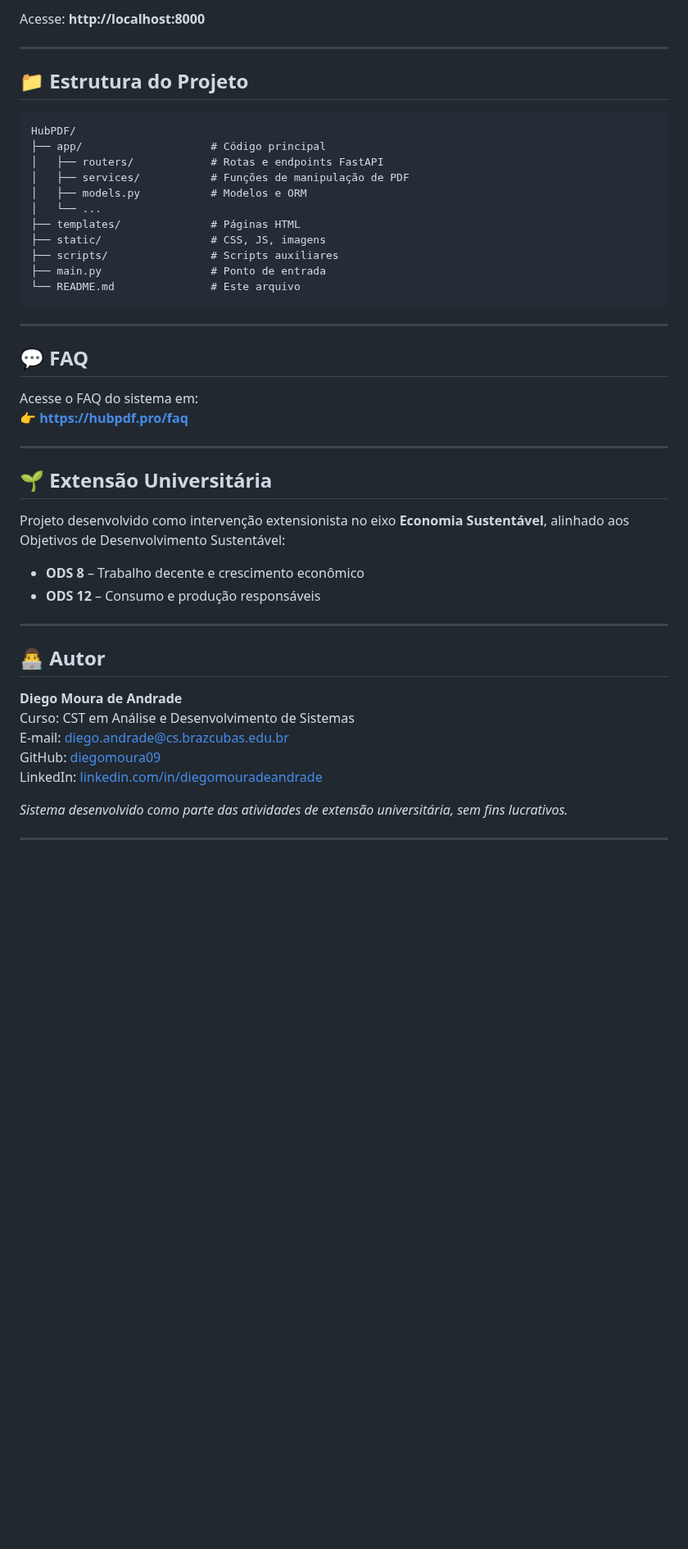
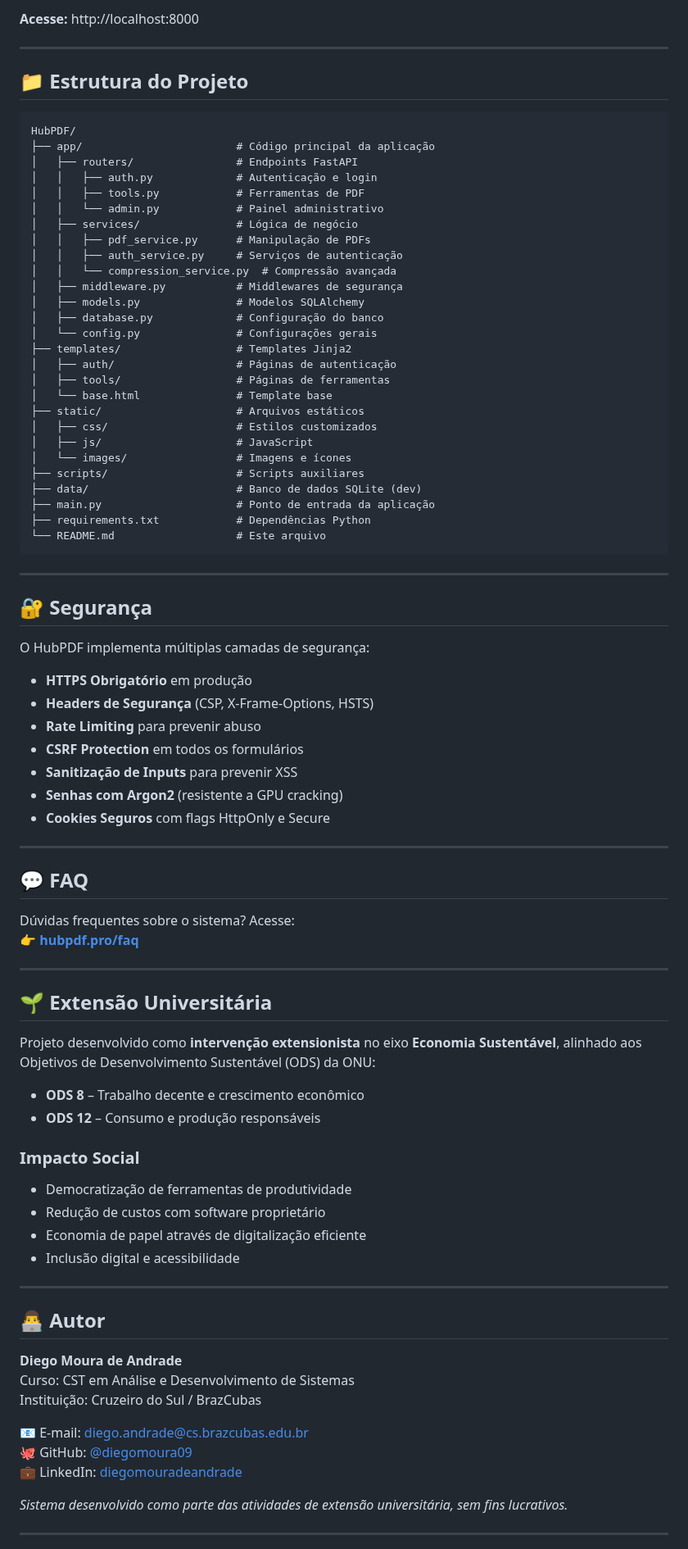
Before and after one commit to diegomoura09/HubPDF, a Markdown page: README.md, the part around one of its changes. Shown at 82% size. Rendered like a GitHub page; blank space fills up the shorter version.

````diff
--- a/README.md
+++ b/README.md
@@ -62,46 +143,88 @@ CSRF_SECRET=...
 ```
 
-Acesse: **http://localhost:8000**
+**Acesse:** http://localhost:8000
 
 ---
 
 ## 📁 Estrutura do Projeto
+
 ```
 HubPDF/
-├── app/                    # Código principal
-│   ├── routers/            # Rotas e endpoints FastAPI
-│   ├── services/           # Funções de manipulação de PDF
-│   ├── models.py           # Modelos e ORM
-│   └── ...
-├── templates/              # Páginas HTML
-├── static/                 # CSS, JS, imagens
-├── scripts/                # Scripts auxiliares
-├── main.py                 # Ponto de entrada
-└── README.md               # Este arquivo
+├── app/                        # Código principal da aplicação
+│   ├── routers/                # Endpoints FastAPI
+│   │   ├── auth.py             # Autenticação e login
+│   │   ├── tools.py            # Ferramentas de PDF
+│   │   └── admin.py            # Painel administrativo
+│   ├── services/               # Lógica de negócio
+│   │   ├── pdf_service.py      # Manipulação de PDFs
+│   │   ├── auth_service.py     # Serviços de autenticação
+│   │   └── compression_service.py  # Compressão avançada
+│   ├── middleware.py           # Middlewares de segurança
+│   ├── models.py               # Modelos SQLAlchemy
+│   ├── database.py             # Configuração do banco
+│   └── config.py               # Configurações gerais
+├── templates/                  # Templates Jinja2
+│   ├── auth/                   # Páginas de autenticação
+│   ├── tools/                  # Páginas de ferramentas
+│   └── base.html               # Template base
+├── static/                     # Arquivos estáticos
+│   ├── css/                    # Estilos customizados
+│   ├── js/                     # JavaScript
+│   └── images/                 # Imagens e ícones
+├── scripts/                    # Scripts auxiliares
+├── data/                       # Banco de dados SQLite (dev)
+├── main.py                     # Ponto de entrada da aplicação
+├── requirements.txt            # Dependências Python
+└── README.md                   # Este arquivo
 ```
 
 ---
 
+## 🔐 Segurança
+
+O HubPDF implementa múltiplas camadas de segurança:
+
+- **HTTPS Obrigatório** em produção
+- **Headers de Segurança** (CSP, X-Frame-Options, HSTS)
+- **Rate Limiting** para prevenir abuso
+- **CSRF Protection** em todos os formulários
+- **Sanitização de Inputs** para prevenir XSS
+- **Senhas com Argon2** (resistente a GPU cracking)
+- **Cookies Seguros** com flags HttpOnly e Secure
+
+---
+
 ## 💬 FAQ
-Acesse o FAQ do sistema em:
-👉 **https://hubpdf.pro/faq**
+
+Dúvidas frequentes sobre o sistema? Acesse:
+👉 **[hubpdf.pro/faq](https://hubpdf.pro/faq)**
 
 ---
 
 ## 🌱 Extensão Universitária
-Projeto desenvolvido como intervenção extensionista no eixo **Economia Sustentável**, alinhado aos Objetivos de Desenvolvimento Sustentável:
+
+Projeto desenvolvido como **intervenção extensionista** no eixo **Economia Sustentável**, alinhado aos Objetivos de Desenvolvimento Sustentável (ODS) da ONU:
 
 - **ODS 8** – Trabalho decente e crescimento econômico
 - **ODS 12** – Consumo e produção responsáveis
 
+### Impacto Social
+- Democratização de ferramentas de produtividade
+- Redução de custos com software proprietário
+- Economia de papel através de digitalização eficiente
+- Inclusão digital e acessibilidade
+
 ---
 
 ## 👨‍💻 Autor
+
 **Diego Moura de Andrade**
 Curso: CST em Análise e Desenvolvimento de Sistemas
-E-mail: diego.andrade@cs.brazcubas.edu.br
-GitHub: [diegomoura09](https://github.com/diegomoura09)
-LinkedIn: [linkedin.com/in/diegomouradeandrade](https://linkedin.com/in/diegomouradeandrade)
+Instituição: Cruzeiro do Sul / BrazCubas
+
+📧 E-mail: diego.andrade@cs.brazcubas.edu.br
+🐙 GitHub: [@diegomoura09](https://github.com/diegomoura09)
+💼 LinkedIn: [diegomouradeandrade](https://linkedin.com/in/diegomouradeandrade)
 
 *Sistema desenvolvido como parte das atividades de extensão universitária, sem fins lucrativos.*
 
````
Also changed, not shown: other parts of README.md (+153 -27 lines).
